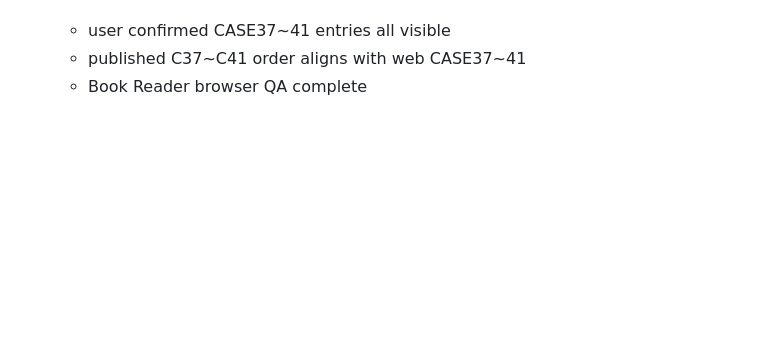
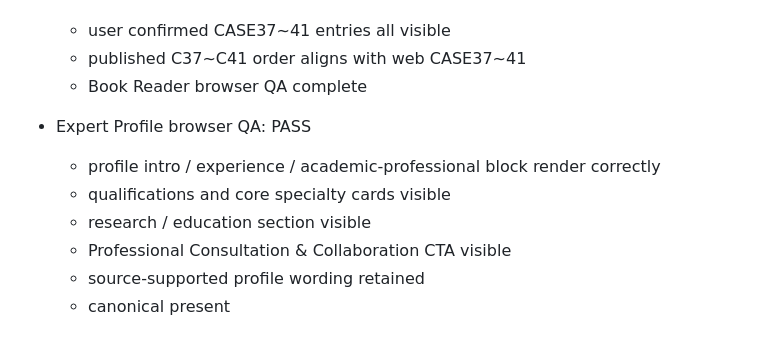
Before and after one commit to sangsoo58/my-website, a Markdown page: PHASE2_QA_REPORT.md, the part around the change. Rendered like a GitHub page; blank space fills up the shorter version.

Commit message:
Phase 2 browser QA: complete Expert Profile validation

```diff
--- a/PHASE2_QA_REPORT.md
+++ b/PHASE2_QA_REPORT.md
@@ -178,3 +178,11 @@ Draft PR → Ready for Review → Merge → GitHub Pages → Production Smoke Te
   - user confirmed CASE37~41 entries all visible
   - published C37~C41 order aligns with web CASE37~41
   - Book Reader browser QA complete
+
+- Expert Profile browser QA: PASS
+  - profile intro / experience / academic-professional block render correctly
+  - qualifications and core specialty cards visible
+  - research / education section visible
+  - Professional Consultation & Collaboration CTA visible
+  - source-supported profile wording retained
+  - canonical present
```
